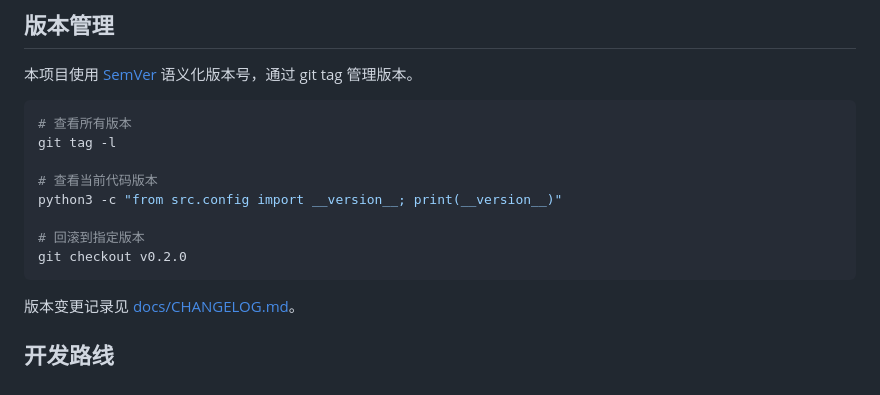
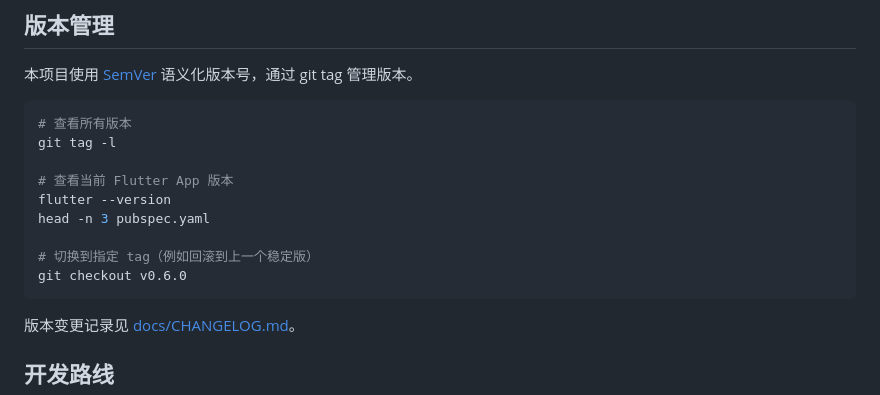
Before and after one commit to pomelo56/smart_eye, a Markdown page: README.md, the part around the change. Rendered like a GitHub page.

Commit message:
docs(readme): update version management section
- Replace Python __version__ check with flutter --version + pubspec.yaml,
  since the project is now a Flutter app (phase 2 in development).
- Update the checkout example to v0.6.0 (latest stable tag).

````diff
--- a/README.md
+++ b/README.md
@@ -114,11 +114,12 @@ smart_eye/
 # 查看所有版本
 git tag -l
 
-# 查看当前代码版本
-python3 -c "from src.config import __version__; print(__version__)"
+# 查看当前 Flutter App 版本
+flutter --version
+head -n 3 pubspec.yaml
 
-# 回滚到指定版本
-git checkout v0.2.0
+# 切换到指定 tag（例如回滚到上一个稳定版）
+git checkout v0.6.0
 ```
 
 版本变更记录见 [docs/CHANGELOG.md](docs/CHANGELOG.md)。
````
